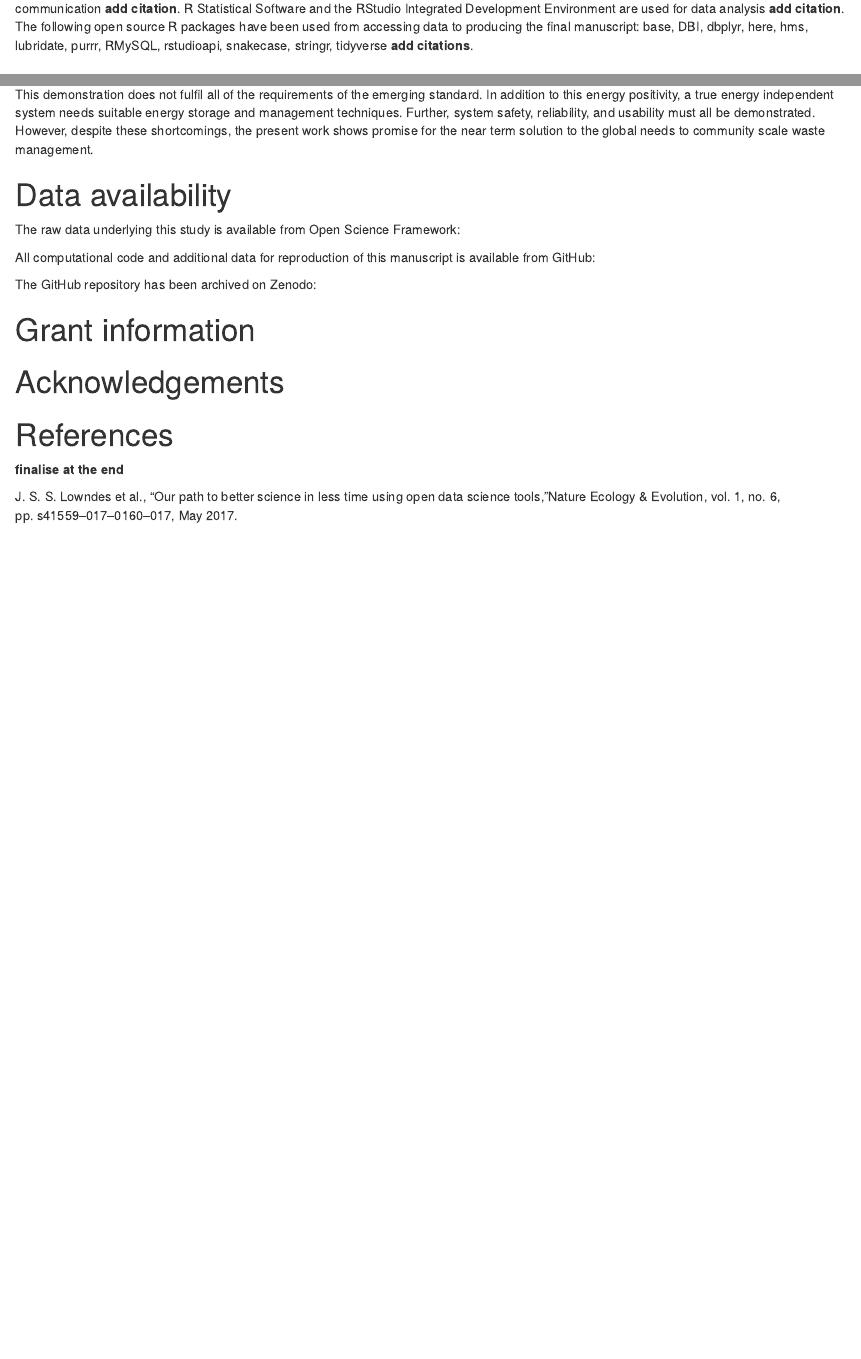
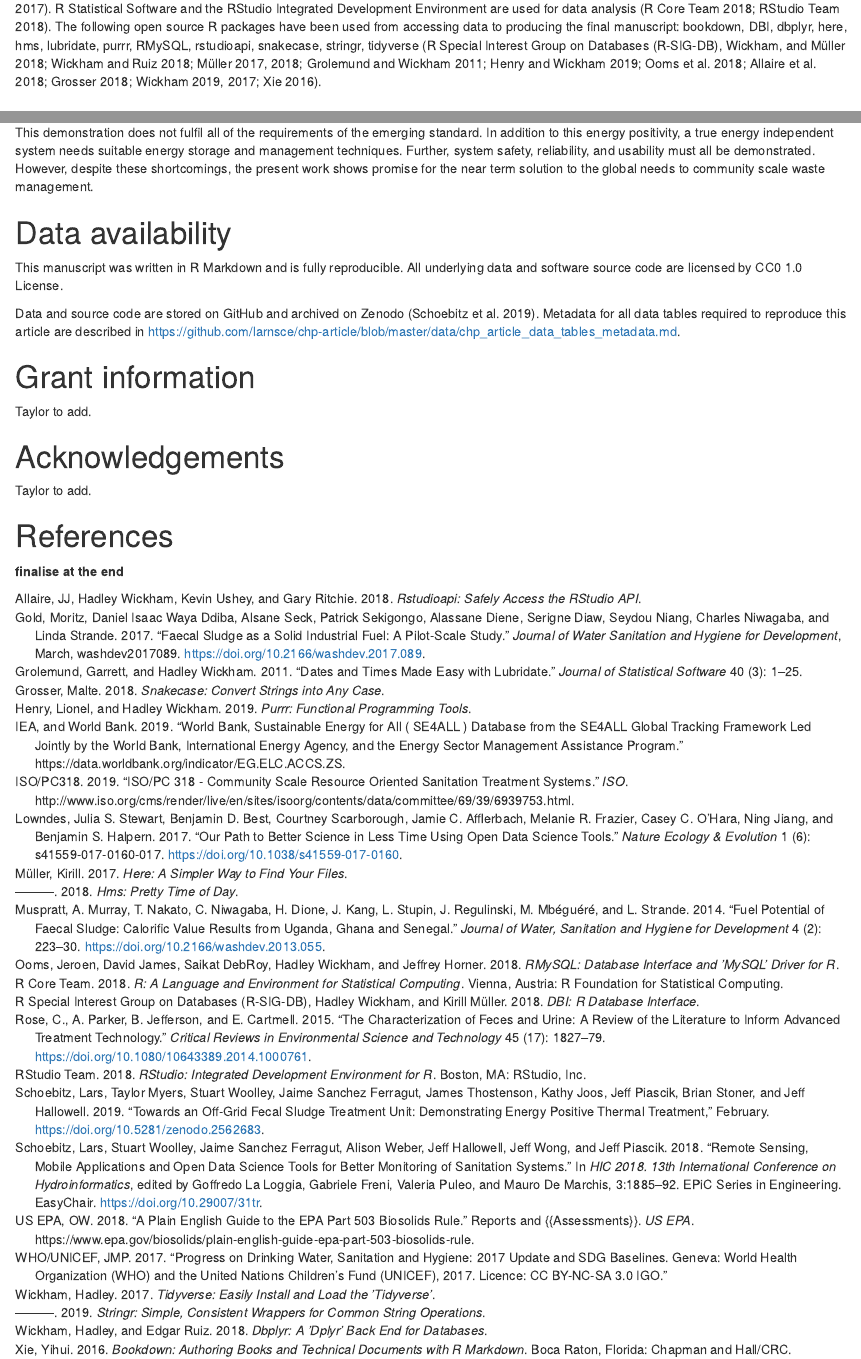
Before and after one commit to larnsce/chp-article, an R Markdown document (manuscript/chp_research_article_manuscript.Rmd): the page in a window 1100 px wide, from 4400 px down before the commit and from 4340 px down after it, so that both start at the same text, and a second part further down, joined at a grey line. Rendered offline with R 4.5, knitr and Pandoc, with nearby package versions; drawn as R Markdown's standard HTML page in place of the format the file asks for; some code elsewhere in the file could not run offline.

Commit message:
- added references to text

````diff
--- a/manuscript/chp_research_article_manuscript.Rmd
+++ b/manuscript/chp_research_article_manuscript.Rmd
@@ -9,6 +9,7 @@ output:
     fig_caption: yes
     includes:
       in_header: preamble-latex.tex
+bibliography: [chp-article.bib, pkg-refs.bib]
 editor_options:
   chunk_output_type: console
 ---
@@ -248,7 +246,7 @@ cites <- grateful::get_citations(pkgs, out.dir = here::here("manuscript/"))
 
 ```
 
-Collected data is stored in a standard relational cloud database that provides a flexible and dynamic data management platform **add citation**. Open source data science tools are used for data analysis, knowledge management and reporting toincrease reproducibility, collaboration and communication **add citation**. R Statistical Software and the RStudio Integrated Development Environment are used for data analysis **add citation**. The following open source R packages have been used from accessing data to producing the final manuscript: base, DBI, dbplyr, here, hms, lubridate, purrr, RMySQL, rstudioapi, snakecase, stringr, tidyverse **add citations**.
+Collected data is stored in a standard relational cloud database that provides a flexible and dynamic data management platform [@HIC2018:Remote_Sensing_Mobile_Applications]. Open source data science tools are used for data analysis to increase reproducibility, collaboration and communication [@lowndesOurPathBetter2017]. R Statistical Software and the RStudio Integrated Development Environment are used for data analysis [@base; @rstudioteamRStudioIntegratedDevelopment2018]. The following open source R packages have been used from accessing data to producing the final manuscript: bookdown, DBI, dbplyr, here, hms, lubridate, purrr, RMySQL, rstudioapi, snakecase, stringr, tidyverse [@DBI; @dbplyr; @here; @hms; @lubridate; @purrr; @RMySQL; @rstudioapi; @snakecase; @stringr; @tidyverse; @xieBookdownAuthoringBooks2016].
 
 # Results and Analysis
 
@@ -849,18 +847,18 @@ This demonstration does not fulfil all of the requirements of the emerging stand
 
 # Data availability
 
-The raw data underlying this study is available from Open Science Framework:
+This manuscript was written in R Markdown and is fully reproducible. All underlying data and software source code are licensed by CC0 1.0 License.
 
-All computational code and additional data for reproduction of this manuscript is available from GitHub:
-
-The GitHub repository has been archived on Zenodo:
+Data and source code are stored on GitHub and archived on Zenodo [@lars_schoebitz_2019_2562683]. Metadata for all data tables required to reproduce this article are described in https://github.com/larnsce/chp-article/blob/master/data/chp_article_data_tables_metadata.md.
 
 # Grant information
 
+Taylor to add.
+
 # Acknowledgements
+
+Taylor to add.
 
 # References
 
 **finalise at the end**
-
-J. S. S. Lowndes et al., “Our path to better science in less time using open data science tools, ”Nature Ecology & Evolution, vol. 1, no. 6, pp. s41559–017–0160–017, May 2017.
````
Also changed, not shown: README.md, manuscript/chp_research_article_manuscript.Rmd (9 more changed lines).
